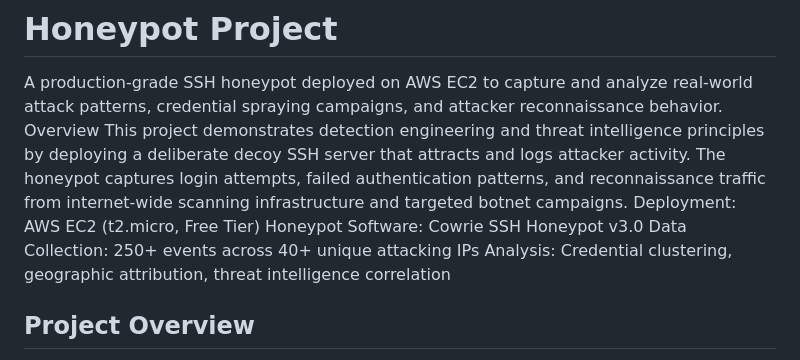
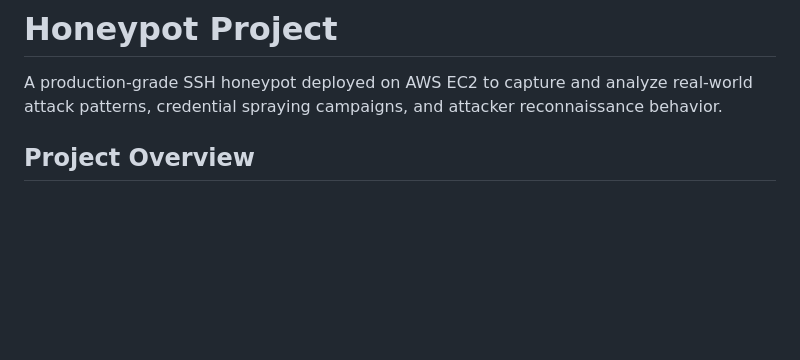
Before and after one commit to jimidorcas/Honeypot-Project, a Markdown page: README.md, the part around the change. GitHub-like rendering; blank space fills up the shorter version.

Commit message:
Remove overview section from README
Removed overview section detailing project specifics and data collection.

```diff
--- a/README.md
+++ b/README.md
@@ -2,12 +2,6 @@
 # Honeypot Project
 
 A production-grade SSH honeypot deployed on AWS EC2 to capture and analyze real-world attack patterns, credential spraying campaigns, and attacker reconnaissance behavior.
-Overview
-This project demonstrates detection engineering and threat intelligence principles by deploying a deliberate decoy SSH server that attracts and logs attacker activity. The honeypot captures login attempts, failed authentication patterns, and reconnaissance traffic from internet-wide scanning infrastructure and targeted botnet campaigns.
-Deployment: AWS EC2 (t2.micro, Free Tier)
-Honeypot Software: Cowrie SSH Honeypot v3.0
-Data Collection: 250+ events across 40+ unique attacking IPs
-Analysis: Credential clustering, geographic attribution, threat intelligence correlation
 
 ## Project Overview
 
```
